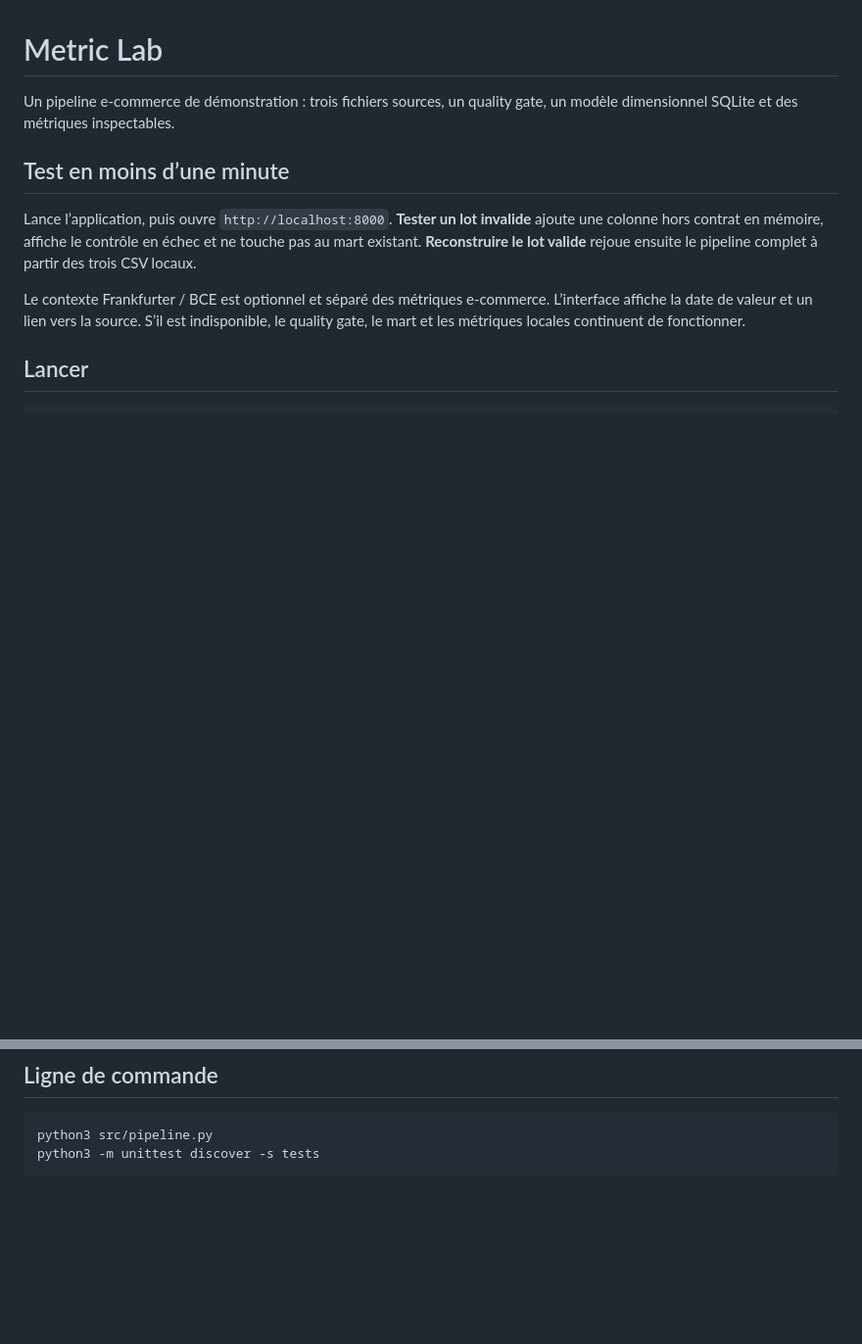
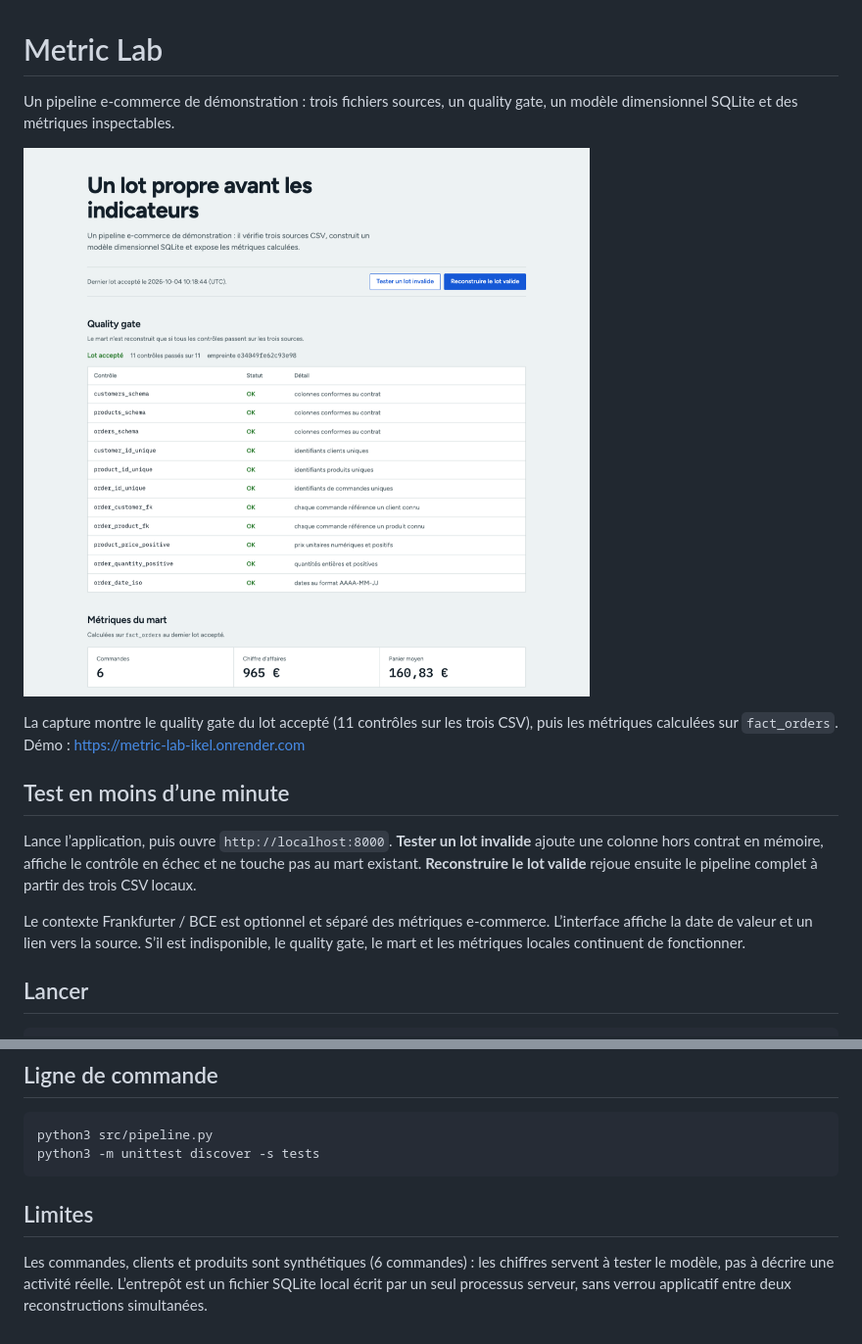
Before and after one commit to Ikel0/metric-lab, a Markdown page: README.md, 2 parts joined by grey strips. Shown: that part at 98% size. GitHub-like rendering; pictures changed too: docs/demo.png (added); blank space fills up the shorter version.

Commit message:
Ajouter la capture et les limites au README
Un lecteur doit voir la démo et savoir que les données sont
synthétiques avant de juger les chiffres.

````diff
--- a/README.md
+++ b/README.md
@@ -1,6 +1,10 @@
 # Metric Lab
 
 Un pipeline e-commerce de démonstration : trois fichiers sources, un quality gate, un modèle dimensionnel SQLite et des métriques inspectables.
+
+![Page de démonstration de Metric Lab](docs/demo.png)
+
+La capture montre le quality gate du lot accepté (11 contrôles sur les trois CSV), puis les métriques calculées sur `fact_orders`. Démo : https://metric-lab-ikel.onrender.com
 
 ## Test en moins d’une minute
 
@@ -39,3 +43,8 @@ La qualité du lot est disponible via `GET /api/quality`. `POST /api/rebuild` ne
 python3 src/pipeline.py
 python3 -m unittest discover -s tests
 ```
+
+## Limites
+
+Les commandes, clients et produits sont synthétiques (6 commandes) : les chiffres servent à tester le modèle, pas à décrire une activité réelle.
+L’entrepôt est un fichier SQLite local écrit par un seul processus serveur, sans verrou applicatif entre deux reconstructions simultanées.
````
Also changed, not shown: other parts of README.md (+1 -1 lines).
